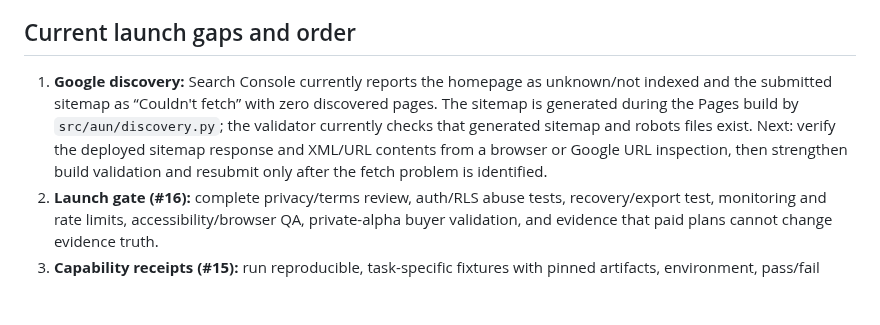
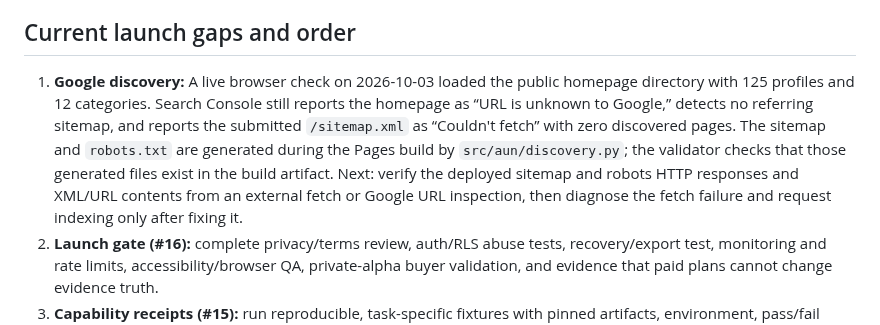
Before and after one commit to 2nedimucrs-by/agent-underwriting-network, a Markdown page: docs/AUN_PRODUCT_AND_REVENUE_PLAN.md, the part around the change. GitHub-like rendering; blank space fills up the shorter version.

Commit message:
docs: record live Google discovery diagnosis

```diff
--- a/docs/AUN_PRODUCT_AND_REVENUE_PLAN.md
+++ b/docs/AUN_PRODUCT_AND_REVENUE_PLAN.md
@@ -16,7 +16,7 @@ Product principles:
 
 ## Current launch gaps and order
 
-1. **Google discovery:** Search Console currently reports the homepage as unknown/not indexed and the submitted sitemap as “Couldn't fetch” with zero discovered pages. The sitemap is generated during the Pages build by `src/aun/discovery.py`; the validator currently checks that generated sitemap and robots files exist. Next: verify the deployed sitemap response and XML/URL contents from a browser or Google URL inspection, then strengthen build validation and resubmit only after the fetch problem is identified.
+1. **Google discovery:** A live browser check on 2026-10-03 loaded the public homepage directory with 125 profiles and 12 categories. Search Console still reports the homepage as “URL is unknown to Google,” detects no referring sitemap, and reports the submitted `/sitemap.xml` as “Couldn't fetch” with zero discovered pages. The sitemap and `robots.txt` are generated during the Pages build by `src/aun/discovery.py`; the validator checks that those generated files exist in the build artifact. Next: verify the deployed sitemap and robots HTTP responses and XML/URL contents from an external fetch or Google URL inspection, then diagnose the fetch failure and request indexing only after fixing it.
 2. **Launch gate (#16):** complete privacy/terms review, auth/RLS abuse tests, recovery/export test, monitoring and rate limits, accessibility/browser QA, private-alpha buyer validation, and evidence that paid plans cannot change evidence truth.
 3. **Capability receipts (#15):** run reproducible, task-specific fixtures with pinned artifacts, environment, pass/fail criteria, latency, and cost.
 4. **Workspace value (#12):** finish saved agents, drift alerts, and user-visible notification behavior with opt-in email.
```
